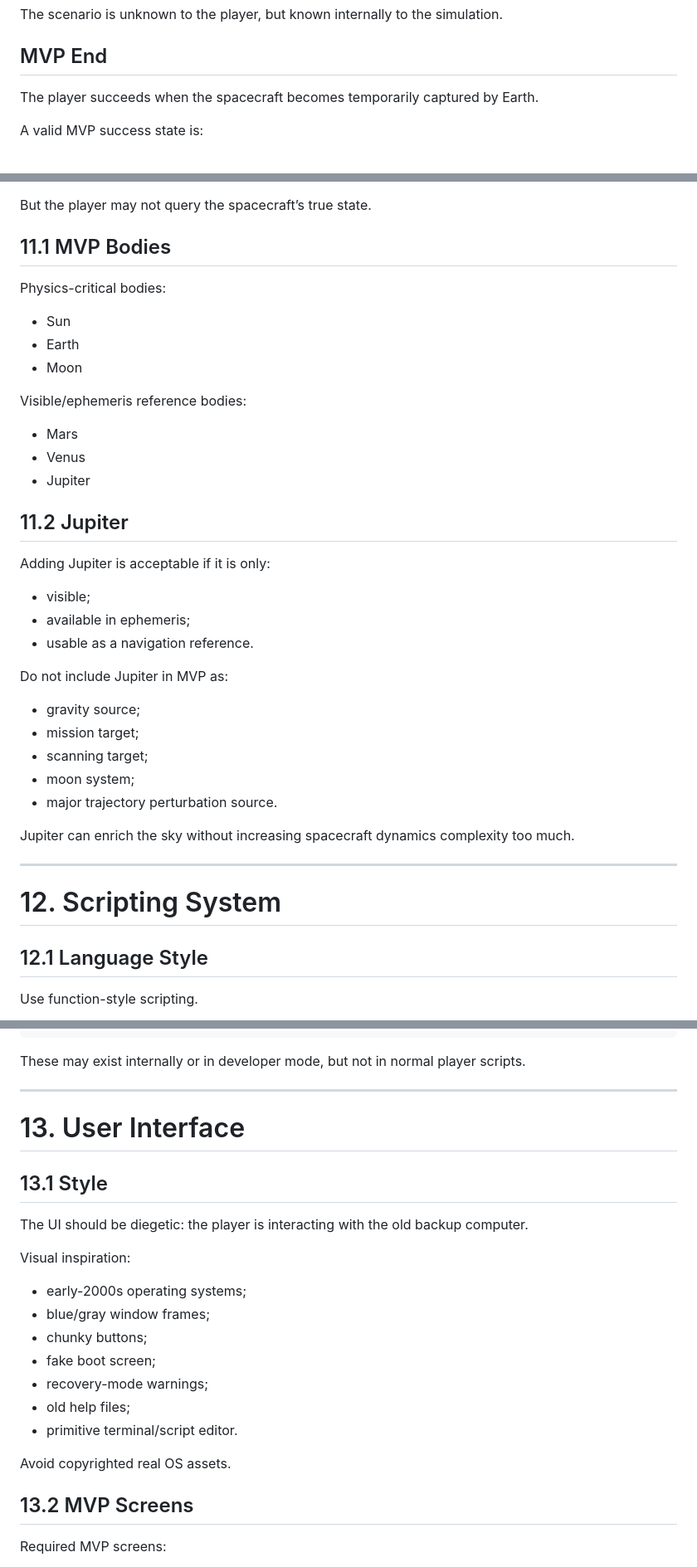
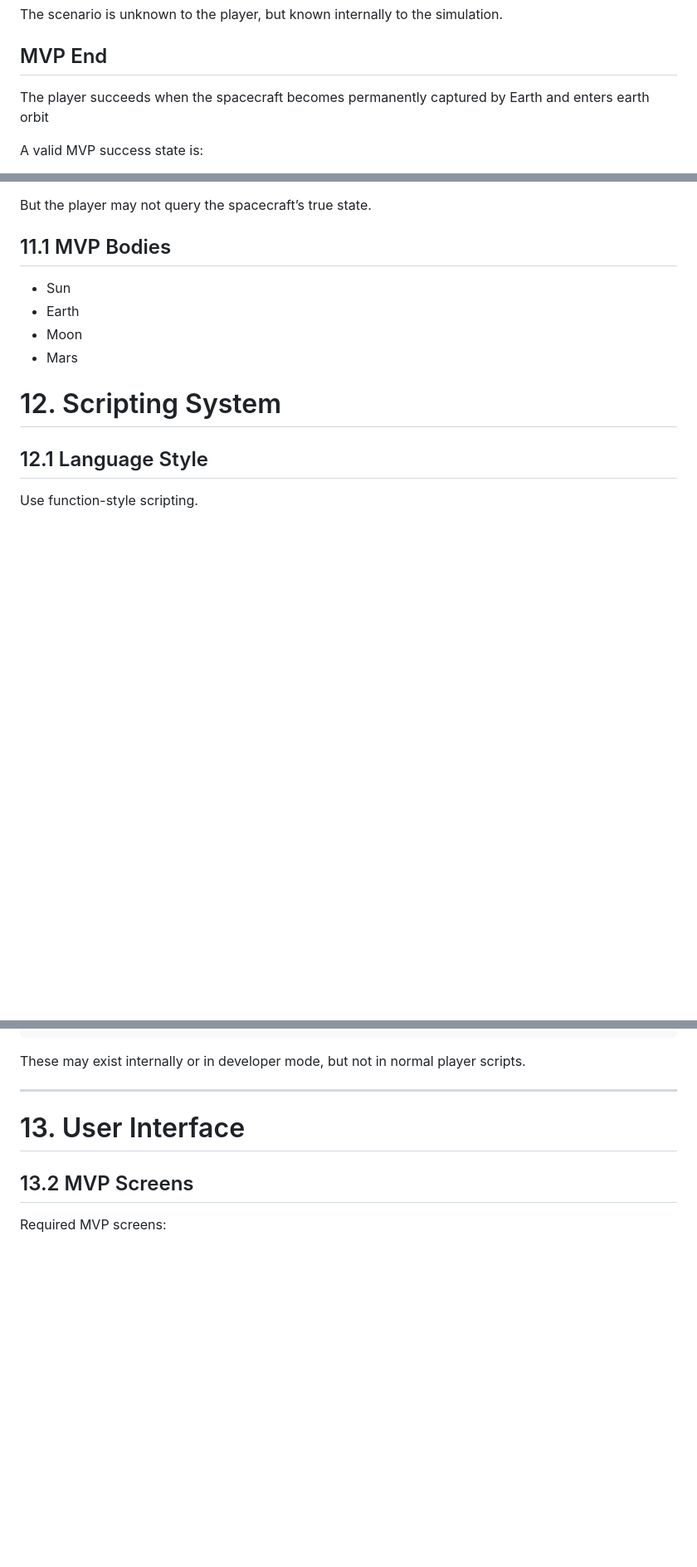
Before and after one commit to bryumae/blanckstar, a Markdown page: docs/bvt-proposal.md, 3 parts joined by grey strips. Shown at 83% size. Drawn GitHub-style; blank space fills up the shorter version.

Commit message:
planning changes

```diff
--- a/docs/bvt-proposal.md
+++ b/docs/bvt-proposal.md
@@ -103,7 +103,7 @@ The scenario is unknown to the player, but known internally to the simulation.
 
 ## MVP End
 
-The player succeeds when the spacecraft becomes temporarily captured by Earth.
+The player succeeds when the spacecraft becomes permanently captured by Earth and enters earth orbit
 
 A valid MVP success state is:
 
@@ -583,37 +556,10 @@ But the player may not query the spacecraft’s true state.
 
 ## 11.1 MVP Bodies
 
-Physics-critical bodies:
-
 * Sun
 * Earth
 * Moon
-
-Visible/ephemeris reference bodies:
-
 * Mars
-* Venus
-* Jupiter
-
-## 11.2 Jupiter
-
-Adding Jupiter is acceptable if it is only:
-
-* visible;
-* available in ephemeris;
-* usable as a navigation reference.
-
-Do not include Jupiter in MVP as:
-
-* gravity source;
-* mission target;
-* scanning target;
-* moon system;
-* major trajectory perturbation source.
-
-Jupiter can enrich the sky without increasing spacecraft dynamics complexity too much.
-
----
 
 # 12. Scripting System
 
@@ -760,21 +706,6 @@ These may exist internally or in developer mode, but not in normal player script
 
 # 13. User Interface
 
-## 13.1 Style
-
-The UI should be diegetic: the player is interacting with the old backup computer.
-
-Visual inspiration:
-
-* early-2000s operating systems;
-* blue/gray window frames;
-* chunky buttons;
-* fake boot screen;
-* recovery-mode warnings;
-* old help files;
-* primitive terminal/script editor.
-
-Avoid copyrighted real OS assets.
 
 ## 13.2 MVP Screens
 
```
Also changed, not shown: other parts of docs/bvt-proposal.md (+3 -29 lines).
